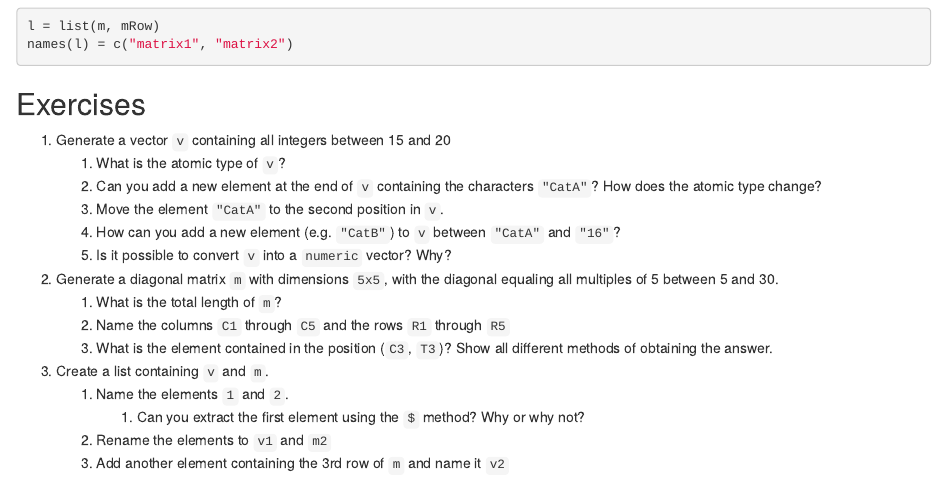
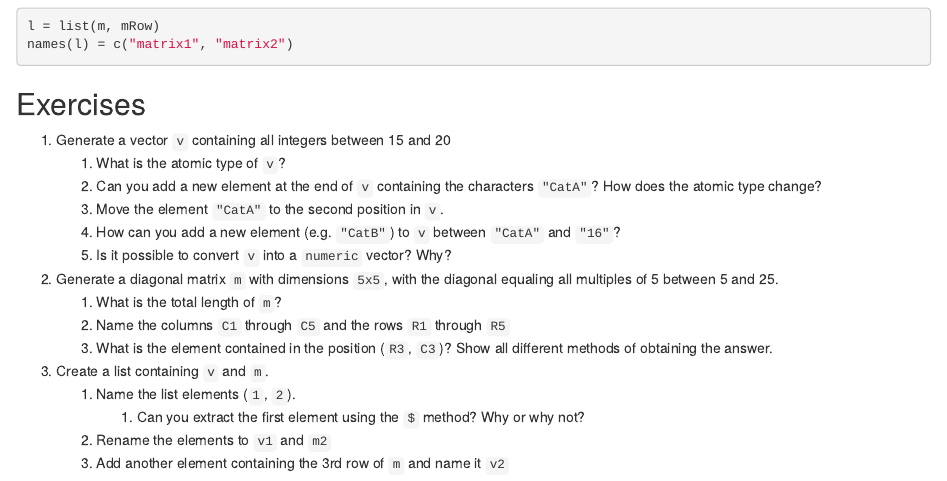
Before and after one commit to enzo03gomes/R-for-ChemE, an R Markdown document (Section 1/Section 1.1. Basics of R.Rmd): the page in a window 1100 px wide, from 8920 px down. Rendered offline with R 4.5, knitr and Pandoc, with nearby package versions; some code elsewhere in the file could not run offline.

Commit message:
Corrections to Section 1.1

```diff
--- a/Section 1/Section 1.1. Basics of R.Rmd
+++ b/Section 1/Section 1.1. Basics of R.Rmd
@@ -340,12 +340,12 @@ names(l) = c("matrix1", "matrix2")
     3.  Move the element `"CatA"` to the second position in `v`.
     4.  How can you add a new element (e.g. `"CatB"`) to `v` between `"CatA"` and `"16"`?
     5.  Is it possible to convert `v` into a `numeric` vector? Why?
-2.  Generate a diagonal matrix `m` with dimensions `5x5`, with the diagonal equaling all multiples of 5 between 5 and 30.
+2.  Generate a diagonal matrix `m` with dimensions `5x5`, with the diagonal equaling all multiples of 5 between 5 and 25.
     1.  What is the total length of `m`?
     2.  Name the columns `C1` through `C5` and the rows `R1` through `R5`
-    3.  What is the element contained in the position (`C3`, `T3`)? Show all different methods of obtaining the answer.
+    3.  What is the element contained in the position (`R3`, `C3`)? Show all different methods of obtaining the answer.
 3.  Create a list containing `v` and `m`.
-    1.  Name the elements `1` and `2`.
+    1.  Name the list elements (`1`, `2`).
         1.  Can you extract the first element using the `$` method? Why or why not?
     2.  Rename the elements to `v1` and `m2`
     3.  Add another element containing the 3rd row of `m` and name it `v2`
```
